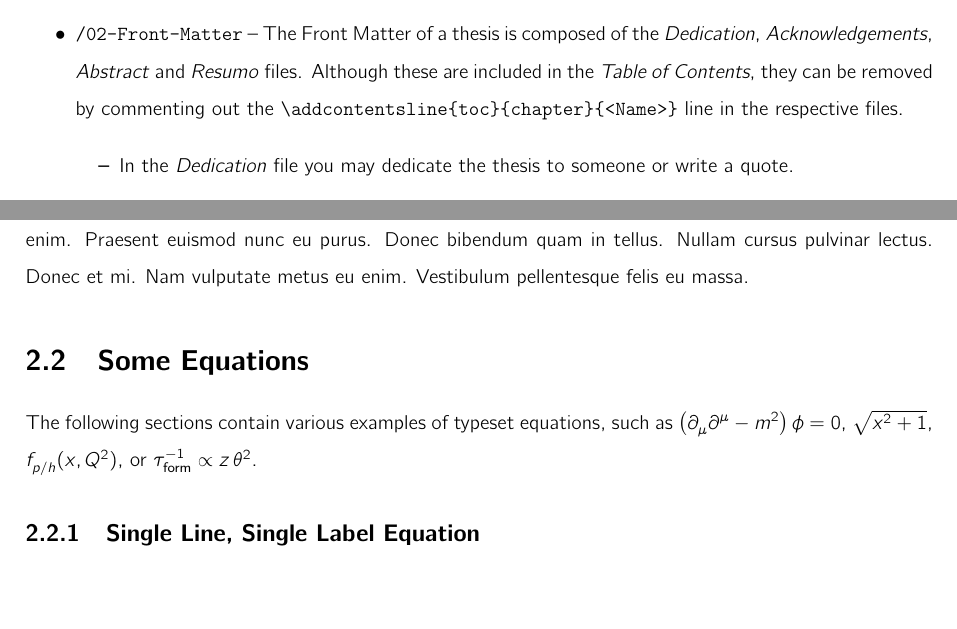
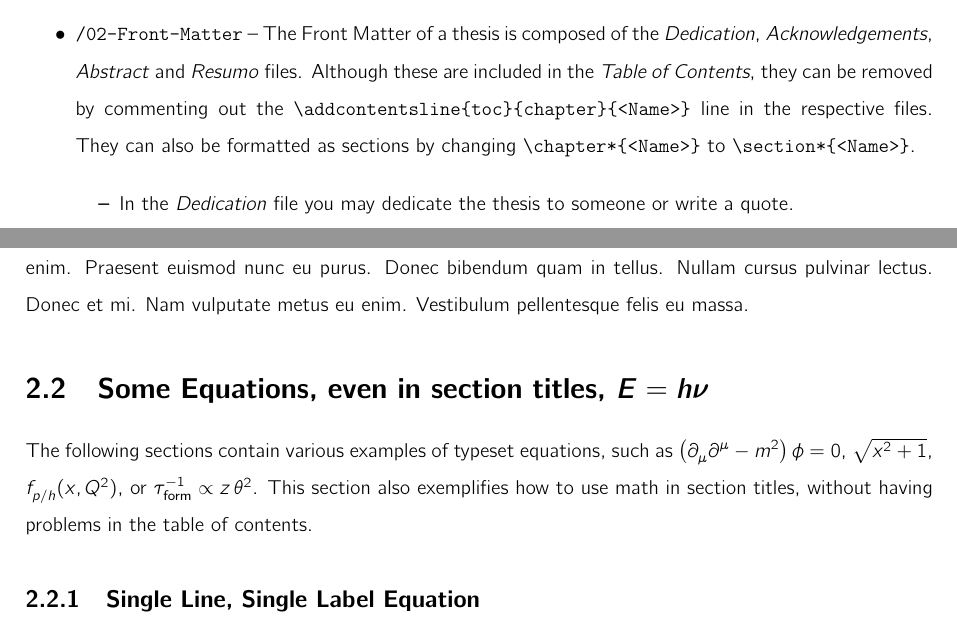
Before and after one commit to andrecordeiro98/thesis-template, a LaTeX thesis (thesis-main.tex, which reads thesis-template/config/thesis-preamble.tex, thesis-template/inputs/04-Chapters/1-TemplateTour.tex, thesis-template/inputs/04-Chapters/2-SampleChapter.tex): two parts of pages 18 and 21 of 27 before the commit and two parts of pages 20 and 23 of 29 after it, joined at a grey line, cut so that both start at the same text, the shorter picture padded with empty space. Compiled offline with pdfLaTeX.

Commit message:
Math mode inside bold text will now be automatically in bold, no \boldsymbol required. Abstract, Resumo, and Acknowledgements are now formatted as chapters.

```diff
--- a/thesis-template/config/thesis-preamble.tex
+++ b/thesis-template/config/thesis-preamble.tex
@@ -205,6 +205,13 @@
 	<->cmbrbx10
 }{}
 
+%--------------------------
+% Math typset inside bold text is automatically bold
+% This should be the default behaviour!
+
+\makeatletter
+\g@addto@macro\bfseries{\boldmath}
+\makeatother
 
 
 
--- a/thesis-template/inputs/04-Chapters/1-TemplateTour.tex
+++ b/thesis-template/inputs/04-Chapters/1-TemplateTour.tex
@@ -44,7 +44,7 @@ After the document is configured, the actual writing can begin. In the \texttt{/
 \begin{itemize}
 \item \texttt{/01-Cover-Page} -- A cover according to \textit{IST} regulations. The names of the author, supervisors, and committee members must be added, as well as the name of the degree. You can also choose a cover image.
 
-\item \texttt{/02-Front-Matter} -- The Front Matter of a thesis is composed of the \textit{Dedication}, \textit{Acknowledgements}, \textit{Abstract} and \textit{Resumo} files. Although these are included in the \textit{Table of Contents}, they can be removed by commenting out the \Verb*|\addcontentsline{toc}{chapter}{<Name>}| line in the respective files.
+\item \texttt{/02-Front-Matter} -- The Front Matter of a thesis is composed of the \textit{Dedication}, \textit{Acknowledgements}, \textit{Abstract} and \textit{Resumo} files. Although these are included in the \textit{Table of Contents}, they can be removed by commenting out the \Verb*|\addcontentsline{toc}{chapter}{<Name>}| line in the respective files. They can also be formatted as sections by changing \Verb*|\chapter*{<Name>}| to \Verb*|\section*{<Name>}|.
 
 \begin{itemize}
 	\item In the \textit{Dedication} file you may dedicate the thesis to someone or write a quote.
--- a/thesis-template/inputs/04-Chapters/2-SampleChapter.tex
+++ b/thesis-template/inputs/04-Chapters/2-SampleChapter.tex
@@ -8,9 +8,9 @@ This chapter contains some examples of equations, figures, and tables with a sug
 \lipsum[3]
 
 %\clearpage
-\section{Some Equations}
+\section{Some Equations, even in section titles, \texorpdfstring{$E = h \nu$}{E = h ν}}
 
-The following sections contain various examples of typeset equations, such as $\left(\partial\sub{\mu}\partial\upp{\mu} - m\upp{2}\right) \phi = 0$, $\sqrt{x\upp{2} + 1}$, $f\sub{p/h}(x, Q\upp{2})$, or $\tau\ind{-1}{\sf form} \propto z \,\theta\upp{2}$.
+The following sections contain various examples of typeset equations, such as $\left(\partial\sub{\mu}\partial\upp{\mu} - m\upp{2}\right) \phi = 0$, $\sqrt{x\upp{2} + 1}$, $f\sub{p/h}(x, Q\upp{2})$, or $\tau\ind{-1}{\sf form} \propto z \,\theta\upp{2}$. This section also exemplifies how to use math in section titles, without having problems in the table of contents.
 
 %$\mfrac{\partial f\sub{i} (x,\mu\upp{2})}{\partial \ln \mu\upp{2}} = \mfrac{\alpha(\mu\upp{2})}{2\pi} \int\ind{x}{1} \diff z \, f\sub{j}(x,\mu\upp{2}) P\sub{ij}(\mfrac{x}{z})$
 
```
Also changed, not shown: thesis-template/inputs/02-Front-Matter/Abstract.tex (+2 -1 lines), thesis-template/inputs/02-Front-Matter/Acknowledgements.tex (+2 -1 lines), thesis-template/inputs/02-Front-Matter/Resumo.tex (+2 -1 lines), guide-thesis-template.pdf, thesis-main.pdf.
